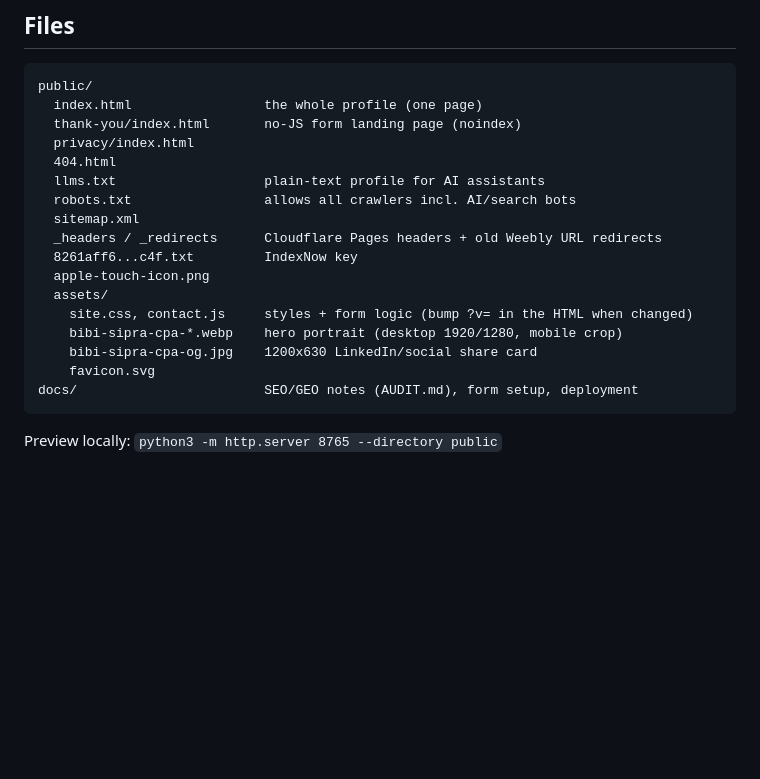
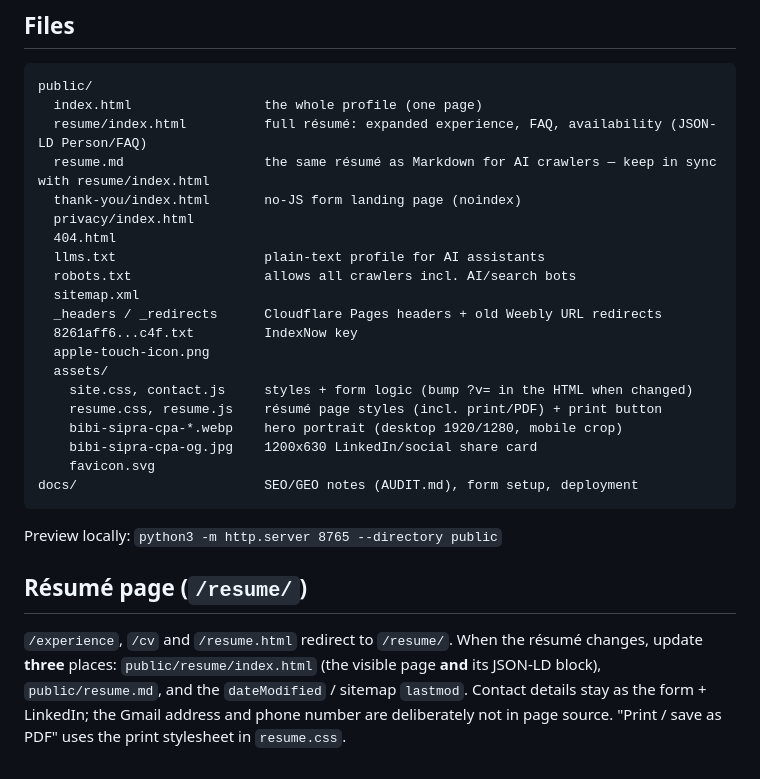
Before and after one commit to bluemoonco/bibisipra.com, a Markdown page: README.md, the part around the change. Rendered like a GitHub page; blank space fills up the shorter version.

Commit message:
README: document the résumé page and its Markdown twin
Co-Authored-By: Claude Fable 5.1 <noreply@anthropic.com>
Claude-Session: https://claude.ai/code/session_017XaaxQZGwiYzNcrrt9ThBy

````diff
--- a/README.md
+++ b/README.md
@@ -40,6 +40,8 @@ Every push to `main` deploys. Then:
 ```
 public/
   index.html                 the whole profile (one page)
+  resume/index.html          full résumé: expanded experience, FAQ, availability (JSON-LD Person/FAQ)
+  resume.md                  the same résumé as Markdown for AI crawlers — keep in sync with resume/index.html
   thank-you/index.html       no-JS form landing page (noindex)
   privacy/index.html
   404.html
@@ -51,6 +53,7 @@ public/
   apple-touch-icon.png
   assets/
     site.css, contact.js     styles + form logic (bump ?v= in the HTML when changed)
+    resume.css, resume.js    résumé page styles (incl. print/PDF) + print button
     bibi-sipra-cpa-*.webp    hero portrait (desktop 1920/1280, mobile crop)
     bibi-sipra-cpa-og.jpg    1200x630 LinkedIn/social share card
     favicon.svg
@@ -58,3 +61,7 @@ docs/                        SEO/GEO notes (AUDIT.md), form setup, deployment
 ```
 
 Preview locally: `python3 -m http.server 8765 --directory public`
+
+## Résumé page (`/resume/`)
+
+`/experience`, `/cv` and `/resume.html` redirect to `/resume/`. When the résumé changes, update **three** places: `public/resume/index.html` (the visible page **and** its JSON-LD block), `public/resume.md`, and the `dateModified` / sitemap `lastmod`. Contact details stay as the form + LinkedIn; the Gmail address and phone number are deliberately not in page source. "Print / save as PDF" uses the print stylesheet in `resume.css`.
````
